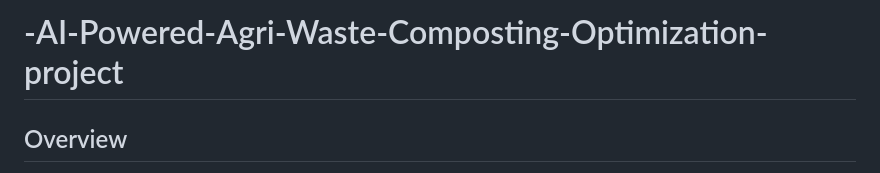
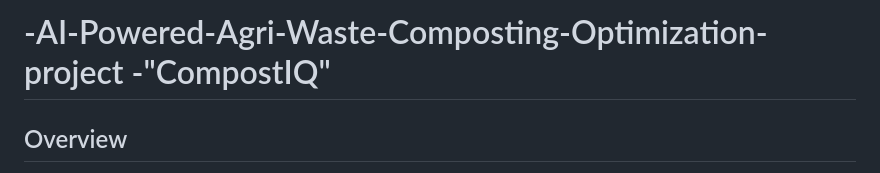
Before and after one commit to Muskaan-Aggarwal/CompostIQ, a Markdown page: README.md, the part around the change. Rendered like a GitHub page.

```diff
--- a/README.md
+++ b/README.md
@@ -1,4 +1,4 @@
-# -AI-Powered-Agri-Waste-Composting-Optimization-project
+# -AI-Powered-Agri-Waste-Composting-Optimization-project -"CompostIQ"
 
 ## Overview
 
```
